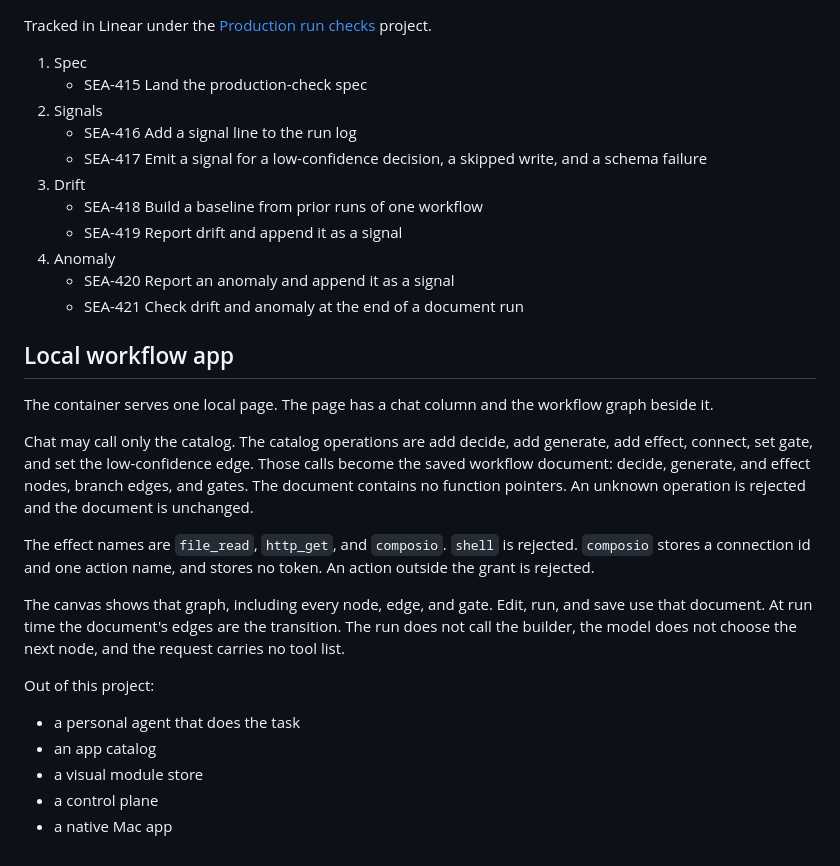
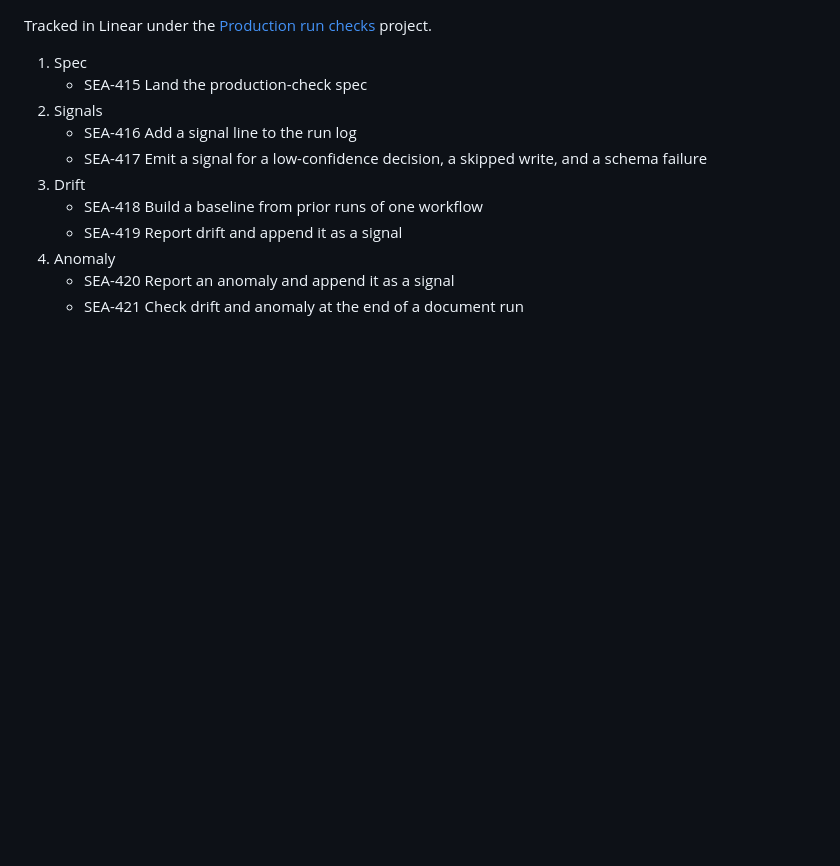
Before and after one commit to seaotter-dev/seaotter-agent, a Markdown page: SPEC.md, the part around the change. GitHub-like rendering; blank space fills up the shorter version.

Commit message:
Revert "Merge pull request #53 from seaotter-dev/ryan/sea-392-land-the-local-workflow-app-spec"
This reverts commit 7071c7542385fa5f77982643aae4ed2398844d04, reversing
changes made to 25874e8f41001158d6148ab136486d2559a0b9dd.

```diff
--- a/SPEC.md
+++ b/SPEC.md
@@ -244,21 +244,3 @@ Tracked in Linear under the [Production run checks](https://linear.app/seaotter-
 4. Anomaly
    * SEA-420 Report an anomaly and append it as a signal
    * SEA-421 Check drift and anomaly at the end of a document run
-
-## Local workflow app
-
-The container serves one local page. The page has a chat column and the workflow graph beside it.
-
-Chat may call only the catalog. The catalog operations are add decide, add generate, add effect, connect, set gate, and set the low-confidence edge. Those calls become the saved workflow document: decide, generate, and effect nodes, branch edges, and gates. The document contains no function pointers. An unknown operation is rejected and the document is unchanged.
-
-The effect names are `file_read`, `http_get`, and `composio`. `shell` is rejected. `composio` stores a connection id and one action name, and stores no token. An action outside the grant is rejected.
-
-The canvas shows that graph, including every node, edge, and gate. Edit, run, and save use that document. At run time the document's edges are the transition. The run does not call the builder, the model does not choose the next node, and the request carries no tool list.
-
-Out of this project:
-
-* a personal agent that does the task
-* an app catalog
-* a visual module store
-* a control plane
-* a native Mac app
```
